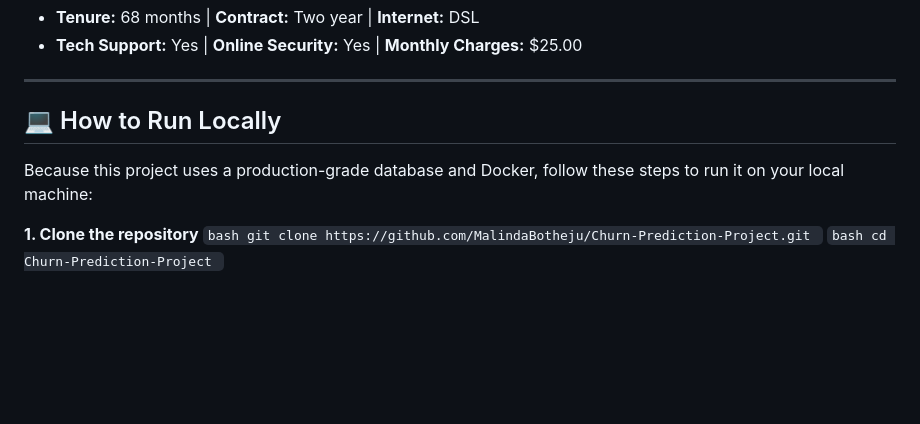
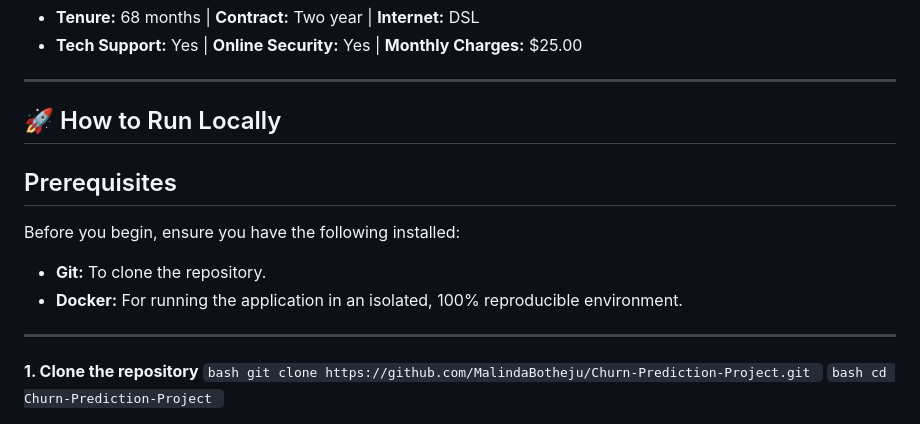
Before and after one commit to MalindaBotheju/Churn-Prediction-Project, a Markdown page: README.md, the part around the change. Rendered like a GitHub page; blank space fills up the shorter version.

````diff
--- a/README.md
+++ b/README.md
@@ -48,9 +48,14 @@ Want to test the live model? Try inputting these two vastly different customer p
 
 ---
 
-## 💻 How to Run Locally
+## 🚀 How to Run Locally
 
-Because this project uses a production-grade database and Docker, follow these steps to run it on your local machine:
+## Prerequisites
+Before you begin, ensure you have the following installed:
+* **Git:** To clone the repository.
+* **Docker:** For running the application in an isolated, 100% reproducible environment.
+
+---
 
 **1. Clone the repository**
      ```bash
````
